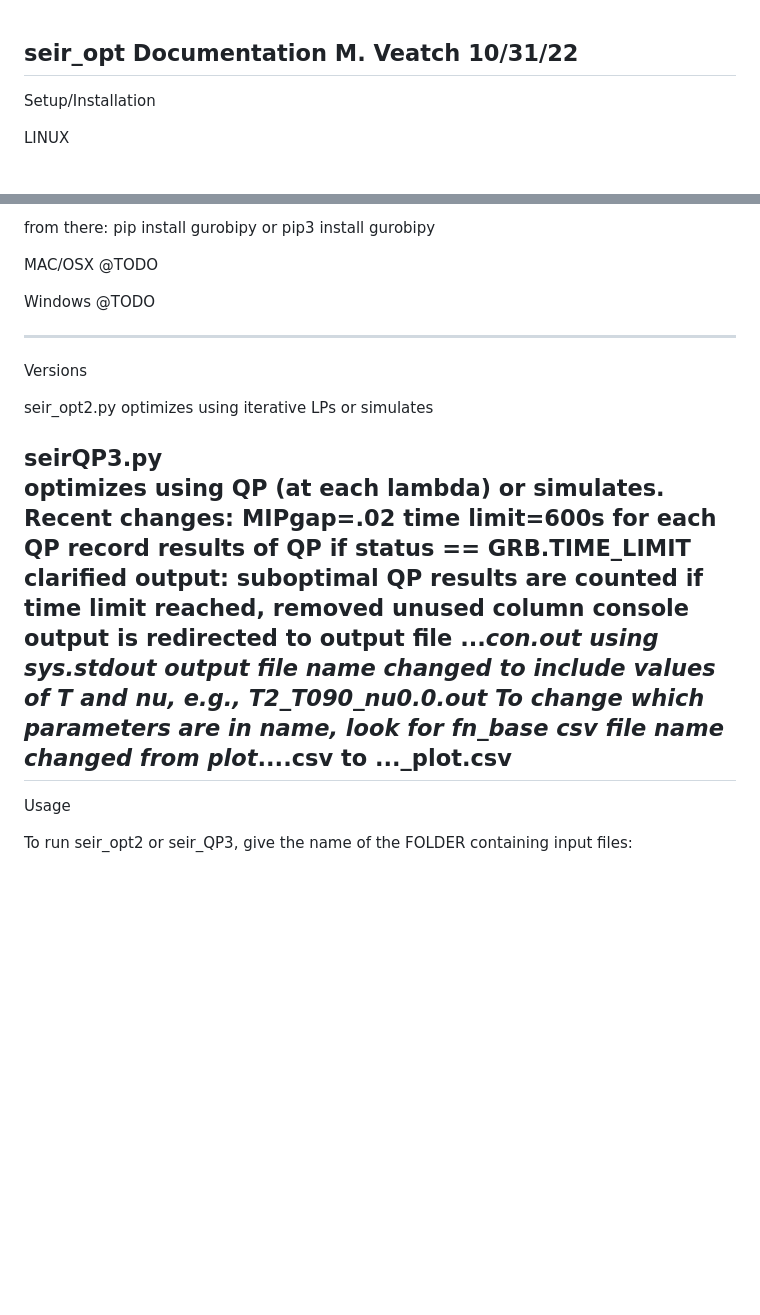
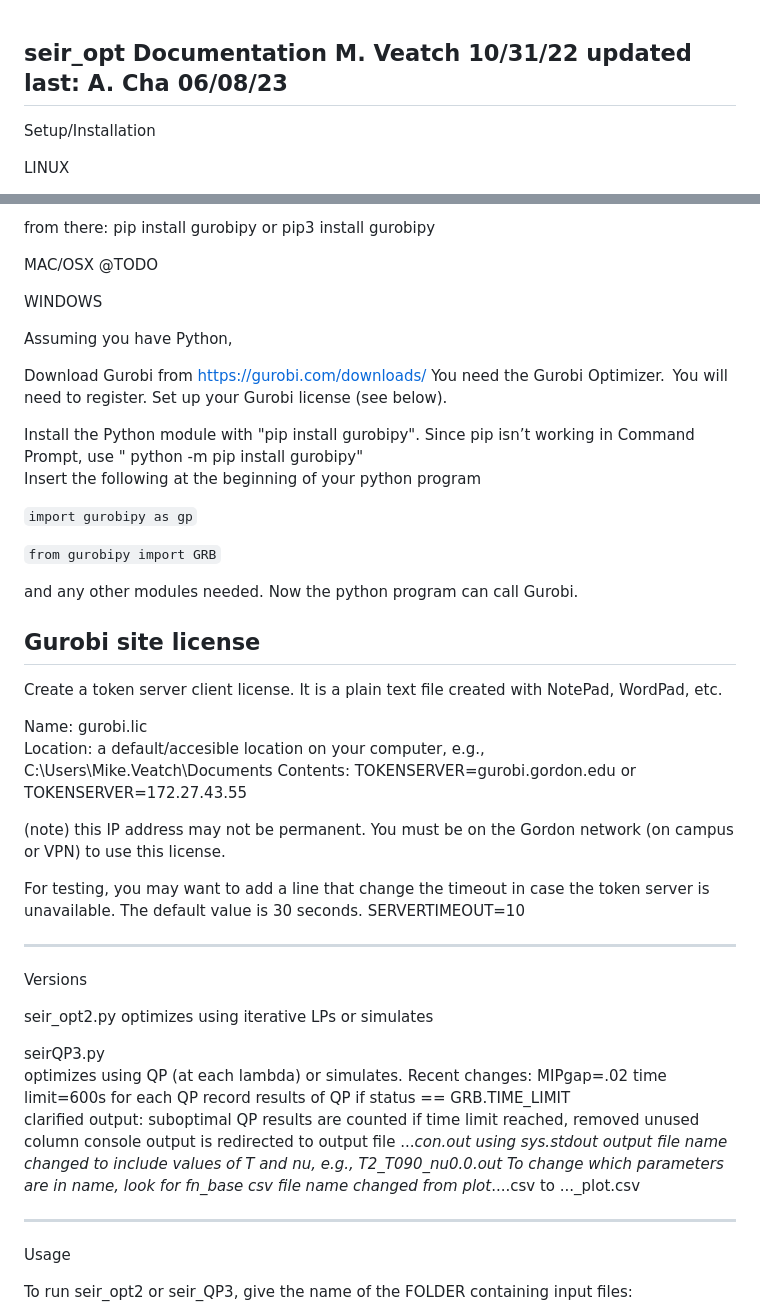
Before and after one commit to aichacamara/international-vaccine-allocation, a Markdown page: README.md, 2 parts joined by grey strips. Drawn GitHub-style; blank space fills up the shorter version.

```diff
--- a/README_seir_opt.md
+++ b/README.md
@@ -1,4 +1,5 @@
 seir_opt Documentation	M. Veatch 10/31/22
+updated last: A. Cha 06/08/23
 -----------------------------------------------------------------------------
 Setup/Installation
 
@@ -23,8 +24,40 @@ pip3 install gurobipy
 MAC/OSX
 @TODO
 
-Windows
-@TODO
+WINDOWS
+
+Assuming you have Python,
+
+Download Gurobi from https://gurobi.com/downloads/  You need the Gurobi Optimizer.  You will need to register.
+Set up your Gurobi license (see below).
+
+Install the Python module with "pip install gurobipy". Since pip isn’t working in Command Prompt, use " python -m pip install gurobipy"
+Insert the following at the beginning of your python program
+
+  `import gurobipy as gp`
+
+  `from gurobipy import GRB`
+
+and any other modules needed.
+Now the python program can call Gurobi.
+
+
+
+Gurobi site license
+--
+Create a token server client license. It is a plain text file created with NotePad, WordPad, etc.
+
+Name: gurobi.lic
+Location: a default/accesible location on your computer, e.g., C:\Users\Mike.Veatch\Documents
+Contents: TOKENSERVER=gurobi.gordon.edu
+  or
+TOKENSERVER=172.27.43.55
+
+(note) this IP address may not be permanent.
+You must be on the Gordon network (on campus or VPN) to use this license.
+
+For testing, you may want to add a line that change the timeout in case the token server is unavailable. The default value is 30 seconds.
+    SERVERTIMEOUT=10
 
 -----------------------------------------------------------------------------
 Versions
@@ -44,6 +77,7 @@ Recent changes:
 	T2_T090_nu0.0.out
 	To change which parameters are in name, look for fn_base
   csv file name changed from plot_....csv to ..._plot.csv
+
 -----------------------------------------------------------------------------
 Usage
 
```
